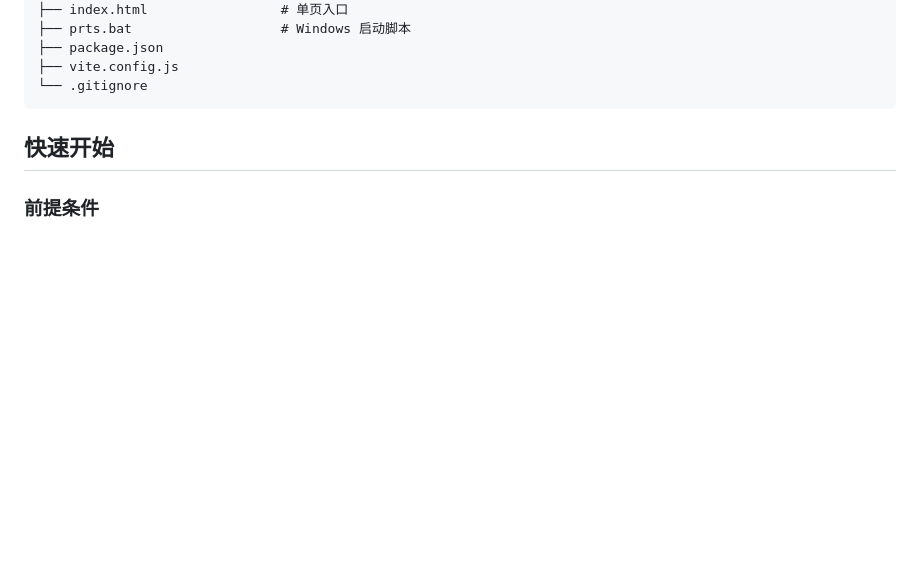
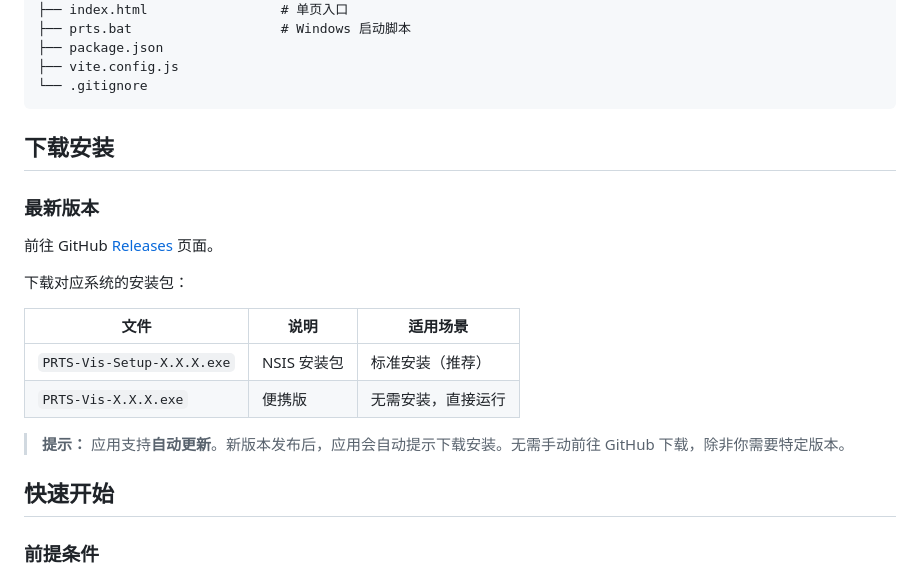
Before and after one commit to WuTong260/PRTS-Vis, a Markdown page: README.md, the part around the change. Drawn GitHub-style; blank space fills up the shorter version.

````diff
--- a/README.md
+++ b/README.md
@@ -87,6 +87,21 @@ CLOSURE/
 ├── vite.config.js
 └── .gitignore
 ```
+
+## 下载安装
+
+### 最新版本
+
+前往 GitHub [Releases](https://github.com/WuTong260/PRTS-Vis/releases/latest) 页面。
+
+下载对应系统的安装包：
+
+| 文件 | 说明 | 适用场景 |
+|------|------|----------|
+| `PRTS-Vis-Setup-X.X.X.exe` | NSIS 安装包 | 标准安装（推荐） |
+| `PRTS-Vis-X.X.X.exe` | 便携版 | 无需安装，直接运行 |
+
+> **提示：** 应用支持**自动更新**。新版本发布后，应用会自动提示下载安装。无需手动前往 GitHub 下载，除非你需要特定版本。
 
 ## 快速开始
 
````
Also changed, not shown: README.en.md (+16 -1 lines).
